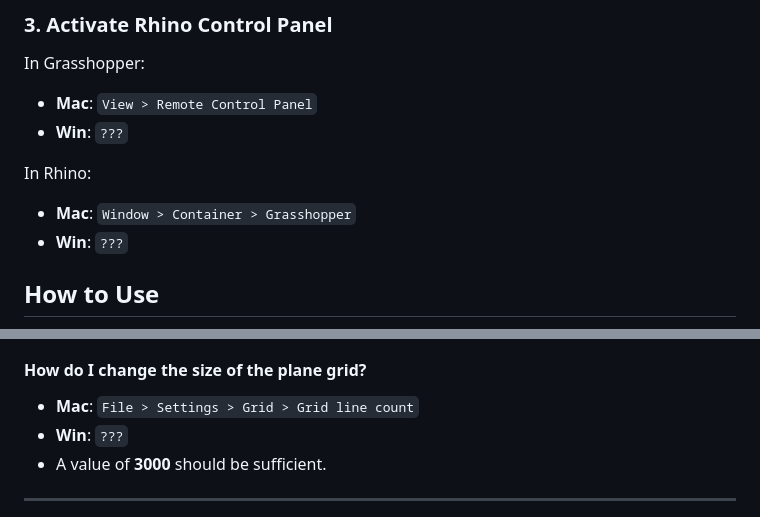
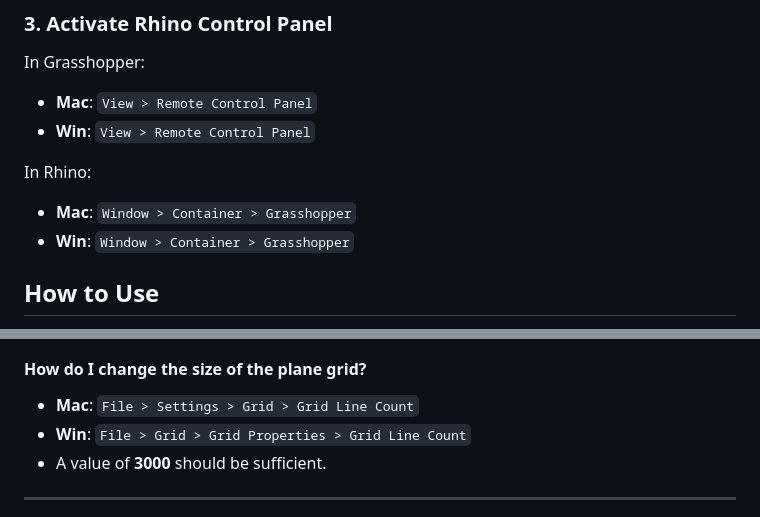
Before and after one commit to sairutra/darwinprint, a Markdown page: README.md, 2 parts joined by grey strips. Rendered like a GitHub page.

```diff
--- a/README.md
+++ b/README.md
@@ -56,11 +56,11 @@ Download as ZIP and unpack:
 ### 3. Activate Rhino Control Panel
 In Grasshopper:
 - **Mac**: `View > Remote Control Panel`
-- **Win**: `???`
+- **Win**: `View > Remote Control Panel`
 
 In Rhino:
 - **Mac**: `Window > Container > Grasshopper`
-- **Win**: `???`
+- **Win**: `Window > Container > Grasshopper`
 
 ## How to Use
 
@@ -78,8 +78,8 @@ In Rhino:
 - If the model preview of Gen 0 is missing, click **"Reload Evolution"** and **"Delete Evolution"**.
 
 #### How do I change the size of the plane grid?
-- **Mac**: `File > Settings > Grid > Grid line count`
-- **Win**: `???`
+- **Mac**: `File > Settings > Grid > Grid Line Count`
+- **Win**: `File > Grid > Grid Properties > Grid Line Count`
 - A value of **3000** should be sufficient.
 
 ---
```
